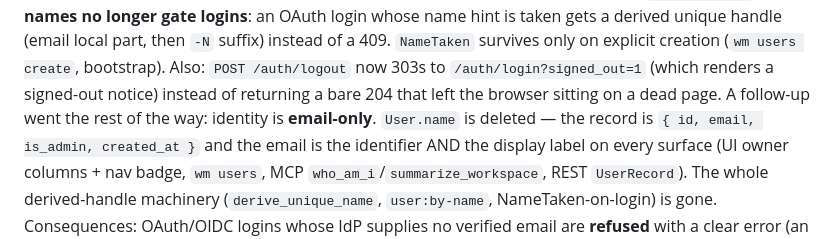
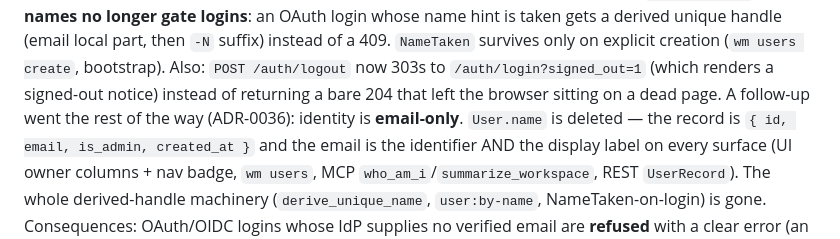
Before and after one commit to einarfd/wiremirage, a Markdown page: AGENTS.md, the part around the change. GitHub-like rendering.

Commit message:
docs: reference ADR-0036 (email-only identity) from the status notes
Co-Authored-By: Claude Fable 5 <noreply@anthropic.com>

```diff
--- a/AGENTS.md
+++ b/AGENTS.md
@@ -667,7 +667,7 @@ creation (`wm users create`, bootstrap). Also: `POST /auth/logout`
 now 303s to `/auth/login?signed_out=1` (which renders a signed-out
 notice) instead of returning a bare 204 that left the browser sitting
 on a dead page.
-A follow-up went the rest of the way: identity is **email-only**.
+A follow-up went the rest of the way (ADR-0036): identity is **email-only**.
 `User.name` is deleted — the record is `{ id, email, is_admin,
 created_at }` and the email is the identifier AND the display label on
 every surface (UI owner columns + nav badge, `wm users`, MCP
```
